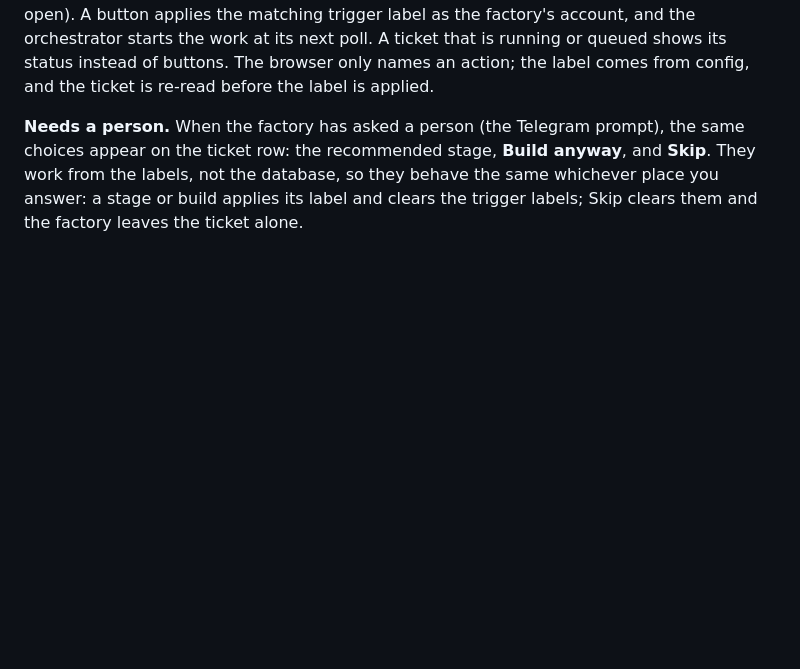
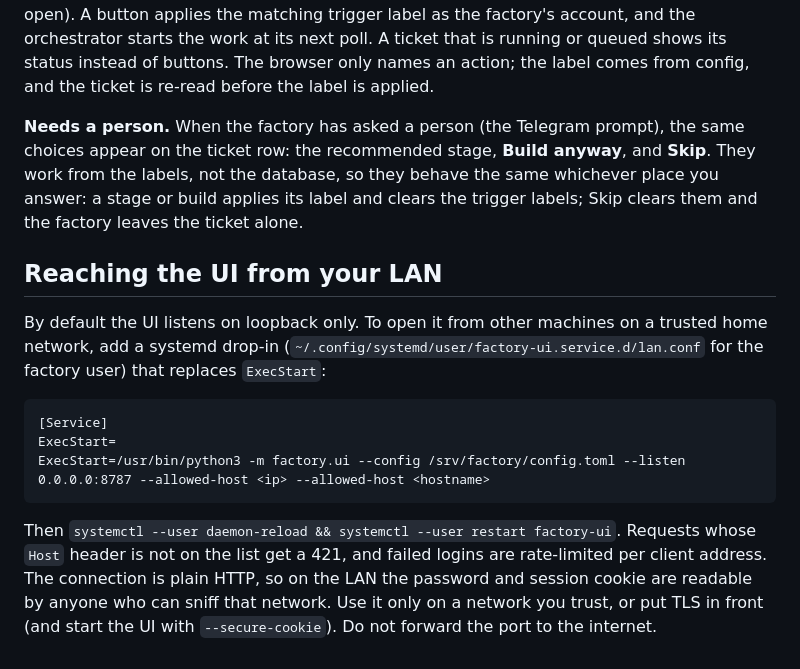
Before and after one commit to theninjadojo/software-factory, a Markdown page: docs/ui.md, the part around the change. Rendered like a GitHub page; blank space fills up the shorter version.

Commit message:
docs: how to reach the UI from a trusted LAN
Co-Authored-By: Claude Sonnet 5.5 <noreply@anthropic.com>
Claude-Session: https://claude.ai/code/session_01MGQ257FFiXTsyLbGb7thuR

```diff
--- a/docs/ui.md
+++ b/docs/ui.md
@@ -76,3 +76,17 @@ only names an action; the label comes from config, and the ticket is re-read bef
 recommended stage, **Build anyway**, and **Skip**. They work from the labels, not the database, so they behave the same whichever
 place you answer: a stage or build applies its label and clears the trigger labels; Skip clears them and the factory leaves the
 ticket alone.
+
+## Reaching the UI from your LAN
+
+By default the UI listens on loopback only. To open it from other machines on a trusted home network, add a systemd drop-in
+(`~/.config/systemd/user/factory-ui.service.d/lan.conf` for the factory user) that replaces `ExecStart`:
+
+    [Service]
+    ExecStart=
+    ExecStart=/usr/bin/python3 -m factory.ui --config /srv/factory/config.toml --listen 0.0.0.0:8787 --allowed-host <ip> --allowed-host <hostname>
+
+Then `systemctl --user daemon-reload && systemctl --user restart factory-ui`. Requests whose `Host` header is not on the list get a
+421, and failed logins are rate-limited per client address. The connection is plain HTTP, so on the LAN the password and session
+cookie are readable by anyone who can sniff that network. Use it only on a network you trust, or put TLS in front (and start the UI
+with `--secure-cookie`). Do not forward the port to the internet.
```
